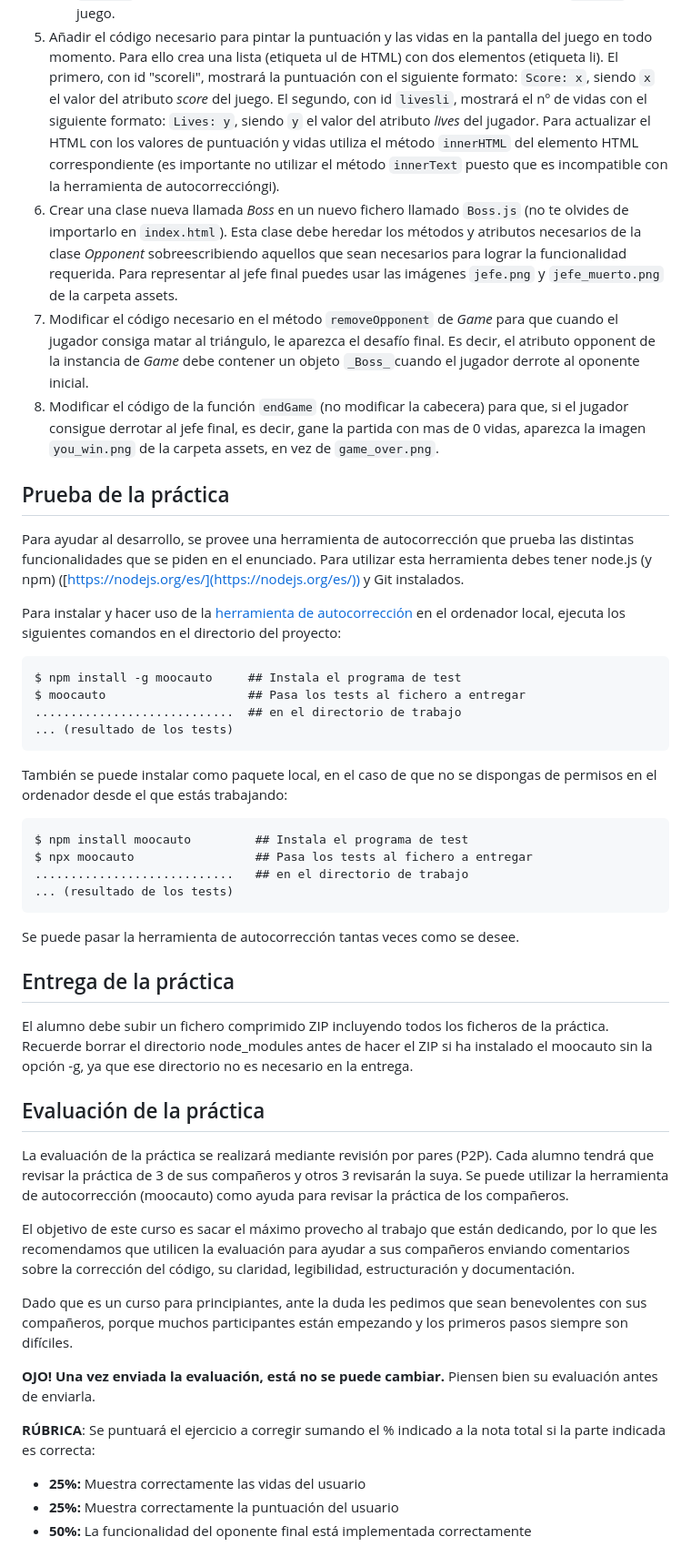
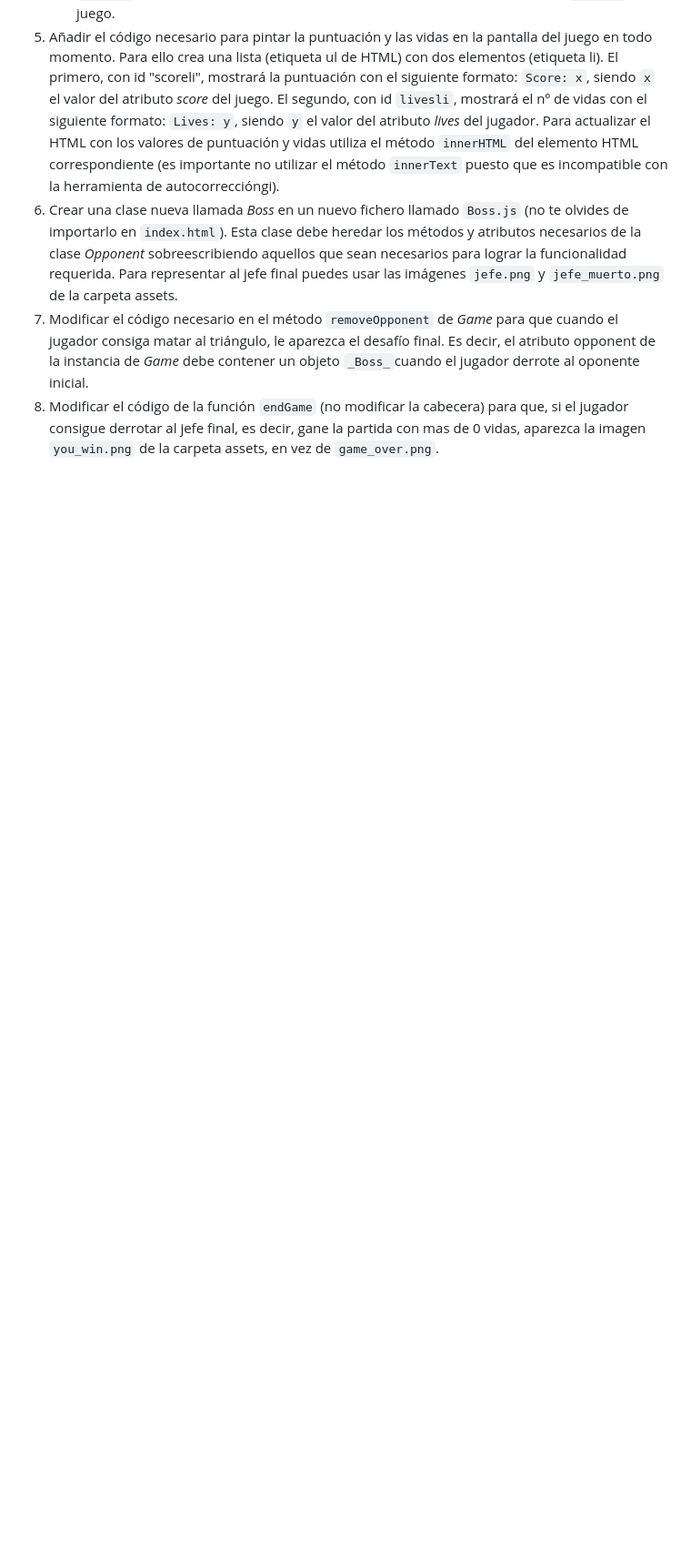
Before and after one commit to felipenavtarr/Classic-Spaceship-Shooter-Game, a Markdown page: README.md, the part around the change printed below. Shown: that part at 91% size. Drawn GitHub-style; blank space fills up the shorter version.

Commit message:
Conversión a PWA; semiactualización readme

````diff
--- a/README.md
+++ b/README.md
@@ -88,48 +75,3 @@ Para implementar las tres funcionalidades debes seguir los siguientes pasos:
 6. Crear una clase nueva llamada _Boss_ en un nuevo fichero llamado ``Boss.js`` (no te olvides de importarlo en `index.html`). Esta clase debe heredar los métodos y atributos necesarios de la clase _Opponent_ sobreescribiendo aquellos que sean necesarios para lograr la funcionalidad requerida. Para representar al jefe final puedes usar las imágenes ``jefe.png`` y ``jefe_muerto.png`` de la carpeta assets.
 7. Modificar el código necesario en el método `removeOpponent` de _Game_ para que cuando el jugador consiga matar al triángulo, le aparezca el desafío final. Es decir, el atributo opponent de la instancia de _Game_ debe contener un objeto `_Boss_`cuando el jugador derrote al oponente inicial.
 8. Modificar el código de la función ``endGame`` (no modificar la cabecera) para que, si el jugador consigue derrotar al jefe final, es decir, gane la partida con mas de 0 vidas, aparezca la imagen ``you_win.png`` de la carpeta assets, en vez de ``game_over.png``.
-
-
-## Prueba de la práctica
-
-Para ayudar al desarrollo, se provee una herramienta de autocorrección que prueba las distintas funcionalidades que se piden en el enunciado. Para utilizar esta herramienta debes tener node.js (y npm) ([https://nodejs.org/es/](https://nodejs.org/es/)) y Git instalados.
-
-Para instalar y hacer uso de la [herramienta de autocorrección](https://www.npmjs.com/package/moocauto) en el ordenador local, ejecuta los siguientes comandos en el directorio del proyecto:
-
-```
-$ npm install -g moocauto     ## Instala el programa de test
-$ moocauto                    ## Pasa los tests al fichero a entregar
-............................  ## en el directorio de trabajo
-... (resultado de los tests)
-```
-También se puede instalar como paquete local, en el caso de que no se dispongas de permisos en el ordenador desde el que estás trabajando:
-```
-$ npm install moocauto         ## Instala el programa de test
-$ npx moocauto                 ## Pasa los tests al fichero a entregar
-............................   ## en el directorio de trabajo
-... (resultado de los tests)
-```
-
-
-Se puede pasar la herramienta de autocorrección tantas veces como se desee.
-
-## Entrega de la práctica
-
-El alumno debe subir un fichero comprimido ZIP incluyendo todos los ficheros de la práctica.
-Recuerde borrar el directorio node_modules antes de hacer el ZIP si ha instalado el moocauto sin la opción -g, ya que ese directorio no es necesario en la entrega.
-
-## Evaluación de la práctica
-
-La evaluación de la práctica se realizará mediante revisión por pares (P2P). Cada alumno tendrá que revisar la práctica de 3 de sus compañeros y otros 3 revisarán la suya. Se puede utilizar la herramienta de autocorrección (moocauto) como ayuda para revisar la práctica de los compañeros.
-
-El objetivo de este curso es sacar el máximo provecho al trabajo que están dedicando, por lo que les recomendamos que utilicen la evaluación para ayudar a sus compañeros enviando comentarios sobre la corrección del código, su claridad, legibilidad, estructuración y documentación.
-
-Dado que es un curso para principiantes, ante la duda les pedimos que sean benevolentes con sus compañeros, porque muchos participantes están empezando y los primeros pasos siempre son difíciles.
-
-**OJO! Una vez enviada la evaluación, está no se puede cambiar.** Piensen bien su evaluación antes de enviarla.
-
-**RÚBRICA**: Se puntuará el ejercicio a corregir sumando el % indicado a la nota total si la parte indicada es correcta:
-
-* **25%:** Muestra correctamente las vidas del usuario
-* **25%:** Muestra correctamente la puntuación del usuario
-* **50%:** La funcionalidad del oponente final está implementada correctamente
````
Also changed, not shown: other parts of README.md (+10 -23 lines), assets/images/del_readme/clases.png (renamed from assets/images/clases.png), assets/images/del_readme/juego.jpg (added), assets/images/del_readme/screenshot.png (renamed from assets/images/screenshot.png), assets/images/icons/maskable_icon_x192.png (added), assets/images/logos/ijk.png (added), assets/images/logos/solotexto.png (added), 5 other files.
